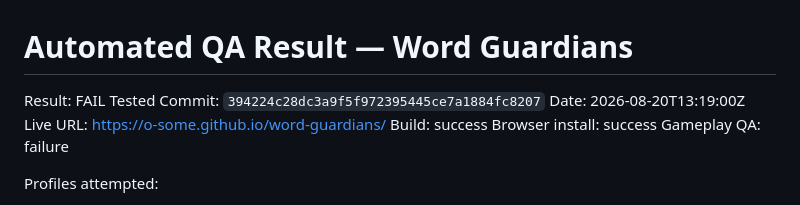
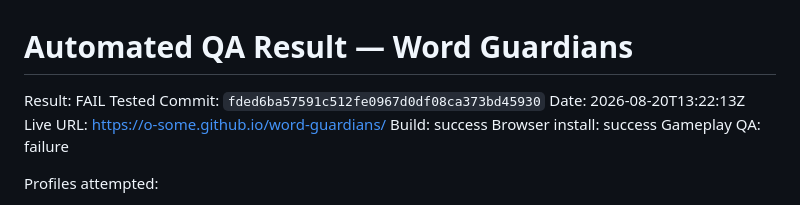
Before and after one commit to o-some/word-guardians, a Markdown page: docs/AUTOMATED_QA_RESULT.md, the part around the change. Drawn GitHub-style.

Commit message:
Record automated migration QA result

```diff
--- a/docs/AUTOMATED_QA_RESULT.md
+++ b/docs/AUTOMATED_QA_RESULT.md
@@ -1,8 +1,8 @@
 # Automated QA Result — Word Guardians
 
 Result: FAIL
-Tested Commit: `394224c28dc3a9f5f972395445ce7a1884fc8207`
-Date: 2026-08-20T13:19:00Z
+Tested Commit: `fded6ba57591c512fe0967d0df08ca373bd45930`
+Date: 2026-08-20T13:22:13Z
 Live URL: https://o-some.github.io/word-guardians/
 Build: success
 Browser install: success
```
